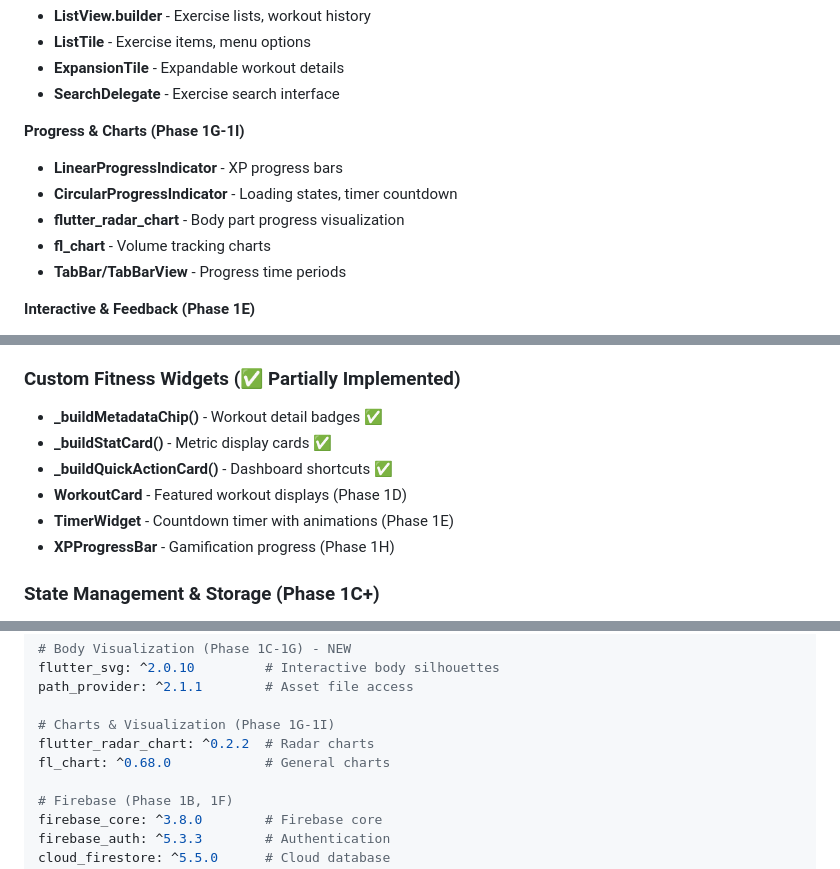
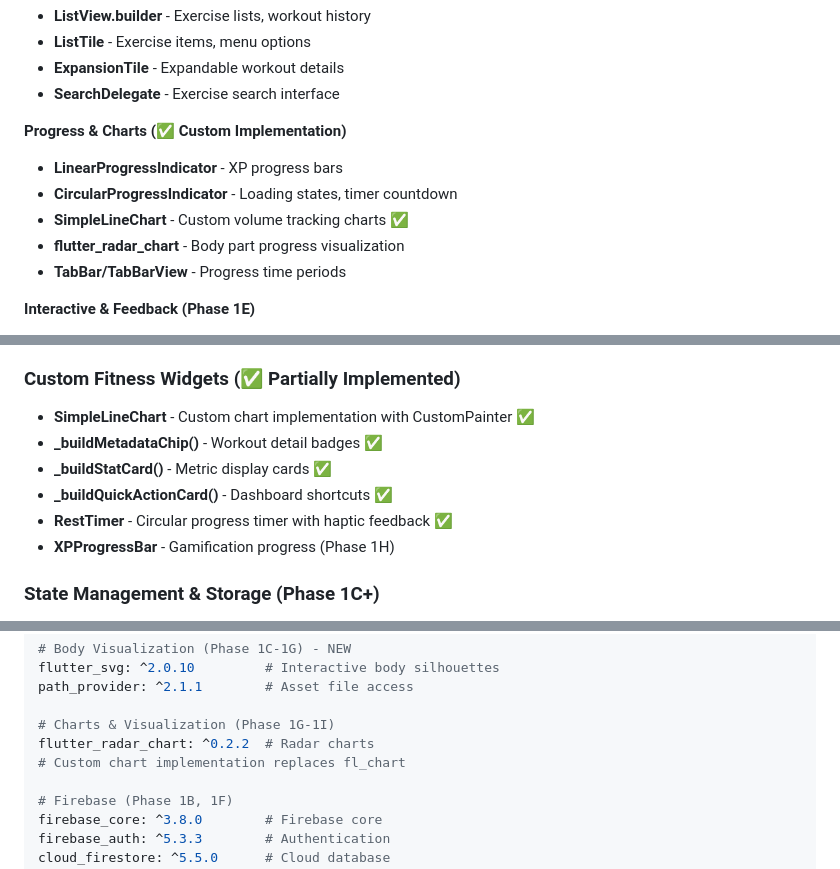
Before and after one commit to shaunleeweirong/fitness-app-tracker, a Markdown page: CLAUDE.md, 3 parts joined by grey strips. Rendered like a GitHub page.

```diff
--- a/CLAUDE.md
+++ b/CLAUDE.md
@@ -303,11 +310,11 @@ mcp__shadcn-ui__get_block [block-name]
 - **ExpansionTile** - Expandable workout details
 - **SearchDelegate** - Exercise search interface
 
-**Progress & Charts (Phase 1G-1I)**
+**Progress & Charts (✅ Custom Implementation)**
 - **LinearProgressIndicator** - XP progress bars
 - **CircularProgressIndicator** - Loading states, timer countdown
+- **SimpleLineChart** - Custom volume tracking charts ✅
 - **flutter_radar_chart** - Body part progress visualization
-- **fl_chart** - Volume tracking charts
 - **TabBar/TabBarView** - Progress time periods
 
 **Interactive & Feedback (Phase 1E)**
@@ -326,11 +333,11 @@ mcp__shadcn-ui__get_block [block-name]
 - **MuscleGroupFilter** - Exercise filtering by selected body parts
 
 ### Custom Fitness Widgets (✅ Partially Implemented)
+- **SimpleLineChart** - Custom chart implementation with CustomPainter ✅
 - **_buildMetadataChip()** - Workout detail badges ✅
 - **_buildStatCard()** - Metric display cards ✅
 - **_buildQuickActionCard()** - Dashboard shortcuts ✅
-- **WorkoutCard** - Featured workout displays (Phase 1D)
-- **TimerWidget** - Countdown timer with animations (Phase 1E)
+- **RestTimer** - Circular progress timer with haptic feedback ✅
 - **XPProgressBar** - Gamification progress (Phase 1H)
 
 ### State Management & Storage (Phase 1C+)
@@ -363,7 +370,7 @@ path_provider: ^2.1.1        # Asset file access
 
 # Charts & Visualization (Phase 1G-1I)
 flutter_radar_chart: ^0.2.2  # Radar charts
-fl_chart: ^0.68.0            # General charts
+# Custom chart implementation replaces fl_chart
 
 # Firebase (Phase 1B, 1F)
 firebase_core: ^3.8.0        # Firebase core
```
Also changed, not shown: other parts of CLAUDE.md (+21 -8 lines).
